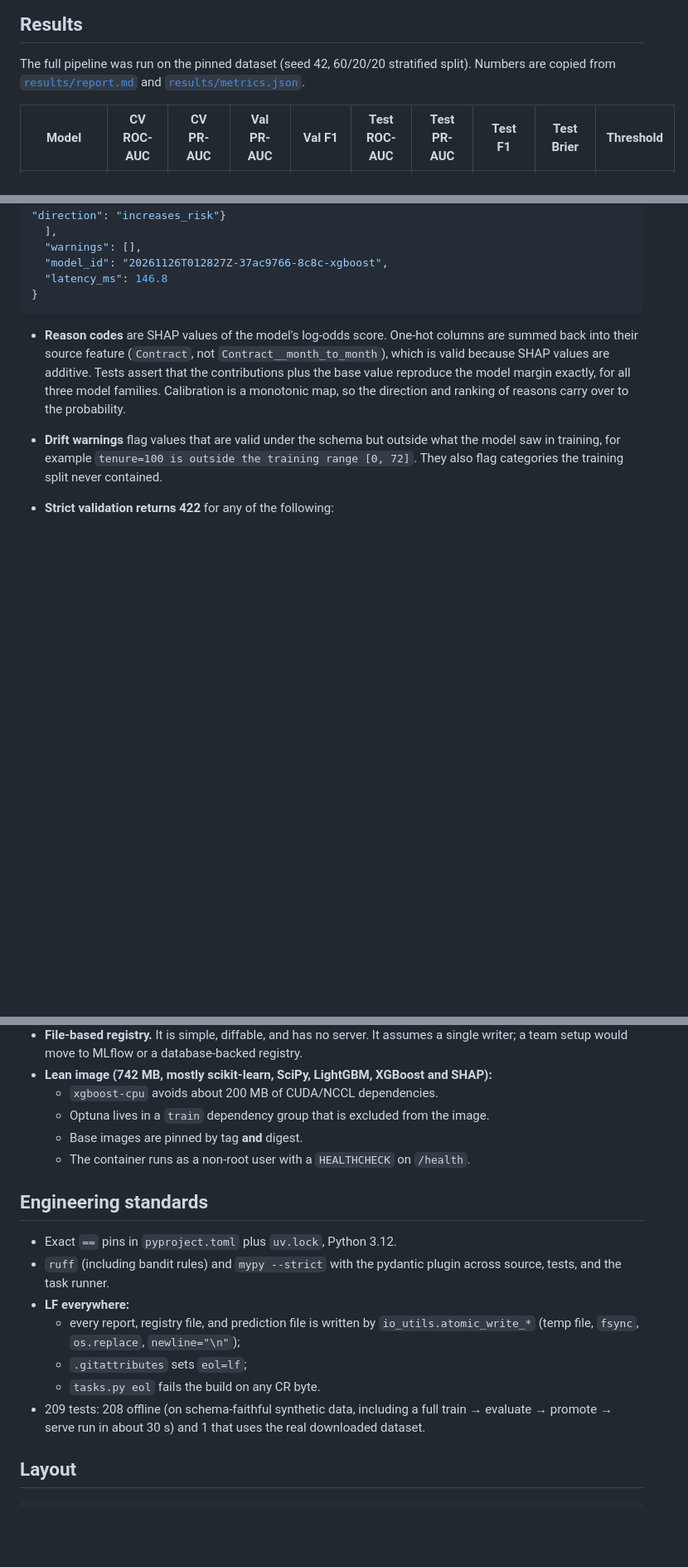
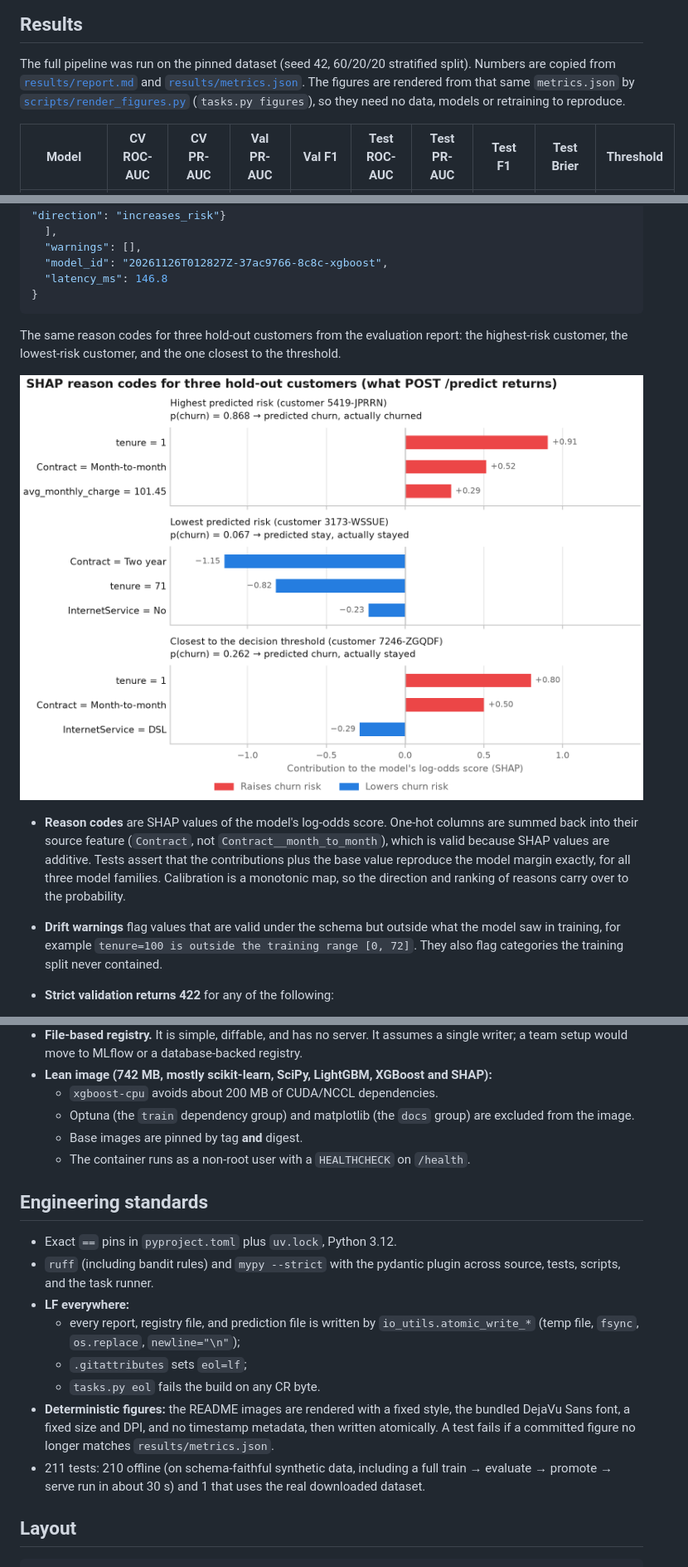
Before and after one commit to OmarHazem123/tabular-ml-pipeline, a Markdown page: README.md, 3 parts joined by grey strips. Shown at 83% size. GitHub-like rendering; pictures changed too: docs/figures/reason_codes.png (added); blank space fills up the shorter version.

````diff
--- a/README.md
+++ b/README.md
@@ -11,7 +11,9 @@ CPU Docker image.
 
 The full pipeline was run on the pinned dataset (seed 42, 60/20/20 stratified split).
 Numbers are copied from [`results/report.md`](results/report.md) and
-[`results/metrics.json`](results/metrics.json).
+[`results/metrics.json`](results/metrics.json). The figures are rendered from that same
+`metrics.json` by [`scripts/render_figures.py`](scripts/render_figures.py)
+(`tasks.py figures`), so they need no data, models or retraining to reproduce.
 
 | Model | CV ROC-AUC | CV PR-AUC | Val PR-AUC | Val F1 | Test ROC-AUC | Test PR-AUC | Test F1 | Test Brier | Threshold |
 |---|---|---|---|---|---|---|---|---|---|
@@ -154,6 +168,11 @@ A real `POST /predict` response from the production model:
   "latency_ms": 146.8
 }
 ```
+
+The same reason codes for three hold-out customers from the evaluation report: the
+highest-risk customer, the lowest-risk customer, and the one closest to the threshold.
+
+![SHAP reason codes for three test customers. Highest risk (p = 0.868): tenure 1 month and a month-to-month contract raise risk. Lowest risk (p = 0.067): a two-year contract and 71 months of tenure lower it. Closest to the threshold (p = 0.262): short tenure raises risk and DSL internet lowers it; predicted churn, but the customer stayed.](docs/figures/reason_codes.png)
 
 - **Reason codes** are SHAP values of the model's log-odds score. One-hot columns are
   summed back into their source feature (`Contract`, not `Contract__month_to_month`),
@@ -292,7 +311,8 @@ Re-running `evaluate` on an already decided run reuses the recorded decision.
   single writer; a team setup would move to MLflow or a database-backed registry.
 - **Lean image (742 MB, mostly scikit-learn, SciPy, LightGBM, XGBoost and SHAP):**
   - `xgboost-cpu` avoids about 200 MB of CUDA/NCCL dependencies.
-  - Optuna lives in a `train` dependency group that is excluded from the image.
+  - Optuna (the `train` dependency group) and matplotlib (the `docs` group) are
+    excluded from the image.
   - Base images are pinned by tag **and** digest.
   - The container runs as a non-root user with a `HEALTHCHECK` on `/health`.
 
@@ -300,13 +320,17 @@ Re-running `evaluate` on an already decided run reuses the recorded decision.
 
 - Exact `==` pins in `pyproject.toml` plus `uv.lock`, Python 3.12.
 - `ruff` (including bandit rules) and `mypy --strict` with the pydantic plugin across
-  source, tests, and the task runner.
+  source, tests, scripts, and the task runner.
 - **LF everywhere:**
   - every report, registry file, and prediction file is written by
     `io_utils.atomic_write_*` (temp file, `fsync`, `os.replace`, `newline="\n"`);
   - `.gitattributes` sets `eol=lf`;
   - `tasks.py eol` fails the build on any CR byte.
-- 209 tests: 208 offline (on schema-faithful synthetic data, including a full
+- **Deterministic figures:** the README images are rendered with a fixed style, the
+  bundled DejaVu Sans font, a fixed size and DPI, and no timestamp metadata, then
+  written atomically. A test fails if a committed figure no longer matches
+  `results/metrics.json`.
+- 211 tests: 210 offline (on schema-faithful synthetic data, including a full
   train → evaluate → promote → serve run in about 30 s) and 1 that uses the real
   downloaded dataset.
 
````
Also changed, not shown: other parts of README.md (+22 -7 lines), docs/figures/calibration_confusion.png (added), docs/figures/model_comparison.png (added), docs/figures/shap_importance.png (added), 6 other files.
